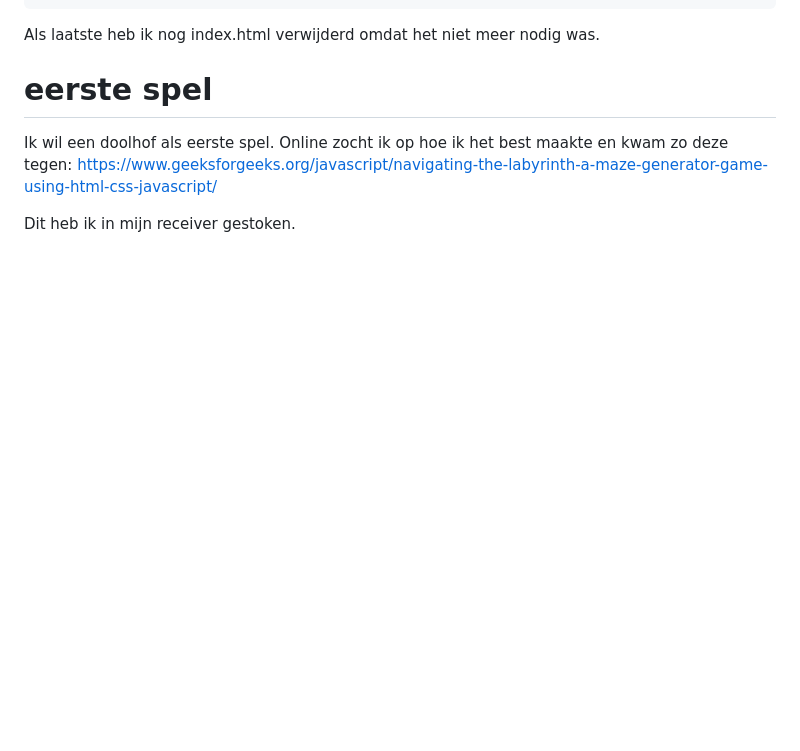
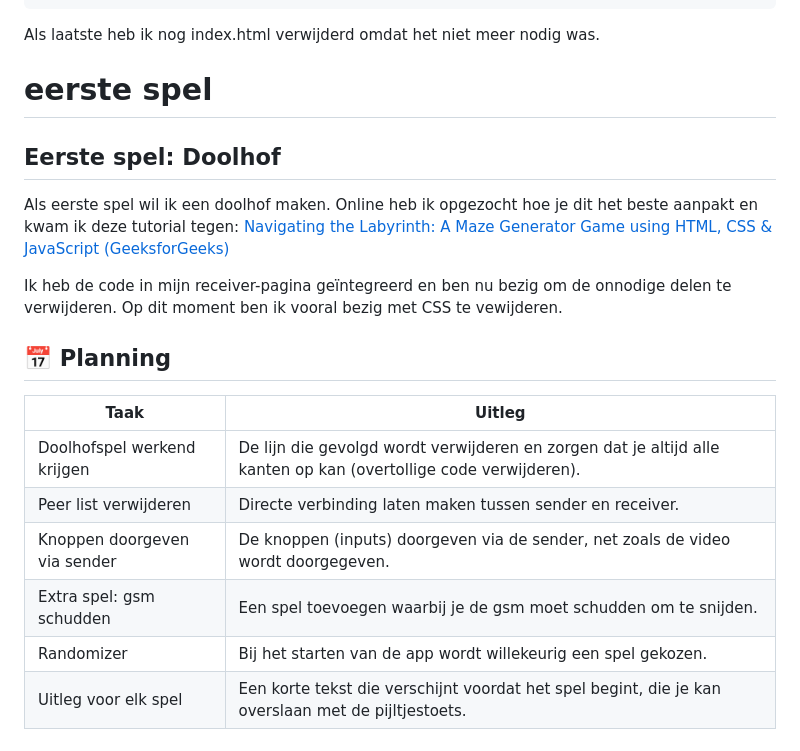
Before and after one commit to eline434/WebRTC-maze, a Markdown page: README.md, the part around the change. GitHub-like rendering; blank space fills up the shorter version.

Commit message:
Add maze game section and planning details to README

```diff
--- a/README.md
+++ b/README.md
@@ -490,7 +490,21 @@ Als laatste heb ik nog index.html verwijderd omdat het niet meer nodig was.
 
 # eerste spel
 
-Ik wil een doolhof als eerste spel. Online zocht ik op hoe ik het best maakte en kwam zo deze tegen:
-https://www.geeksforgeeks.org/javascript/navigating-the-labyrinth-a-maze-generator-game-using-html-css-javascript/
+## Eerste spel: Doolhof
 
-Dit heb ik in mijn receiver gestoken.
+Als eerste spel wil ik een doolhof maken. Online heb ik opgezocht hoe je dit het beste aanpakt en kwam ik deze tutorial tegen:
+[Navigating the Labyrinth: A Maze Generator Game using HTML, CSS & JavaScript (GeeksforGeeks)](https://www.geeksforgeeks.org/javascript/navigating-the-labyrinth-a-maze-generator-game-using-html-css-javascript/)
+
+Ik heb de code in mijn receiver-pagina geïntegreerd en ben nu bezig om de onnodige delen te verwijderen. Op dit moment ben ik vooral bezig met CSS te vewijderen.
+
+
+## 📅 Planning
+
+| Taak                         | Uitleg                                                                                                           |
+| ---------------------------- | ---------------------------------------------------------------------------------------------------------------- |
+| Doolhofspel werkend krijgen  | De lijn die gevolgd wordt verwijderen en zorgen dat je altijd alle kanten op kan (overtollige code verwijderen). |
+| Peer list verwijderen        | Directe verbinding laten maken tussen sender en receiver.                                                        |
+| Knoppen doorgeven via sender | De knoppen (inputs) doorgeven via de sender, net zoals de video wordt doorgegeven.                               |
+| Extra spel: gsm schudden     | Een spel toevoegen waarbij je de gsm moet schudden om te snijden.                                                |
+| Randomizer                   | Bij het starten van de app wordt willekeurig een spel gekozen.                                                   |
+| Uitleg voor elk spel         | Een korte tekst die verschijnt voordat het spel begint, die je kan overslaan met de pijltjestoets.               |
```
